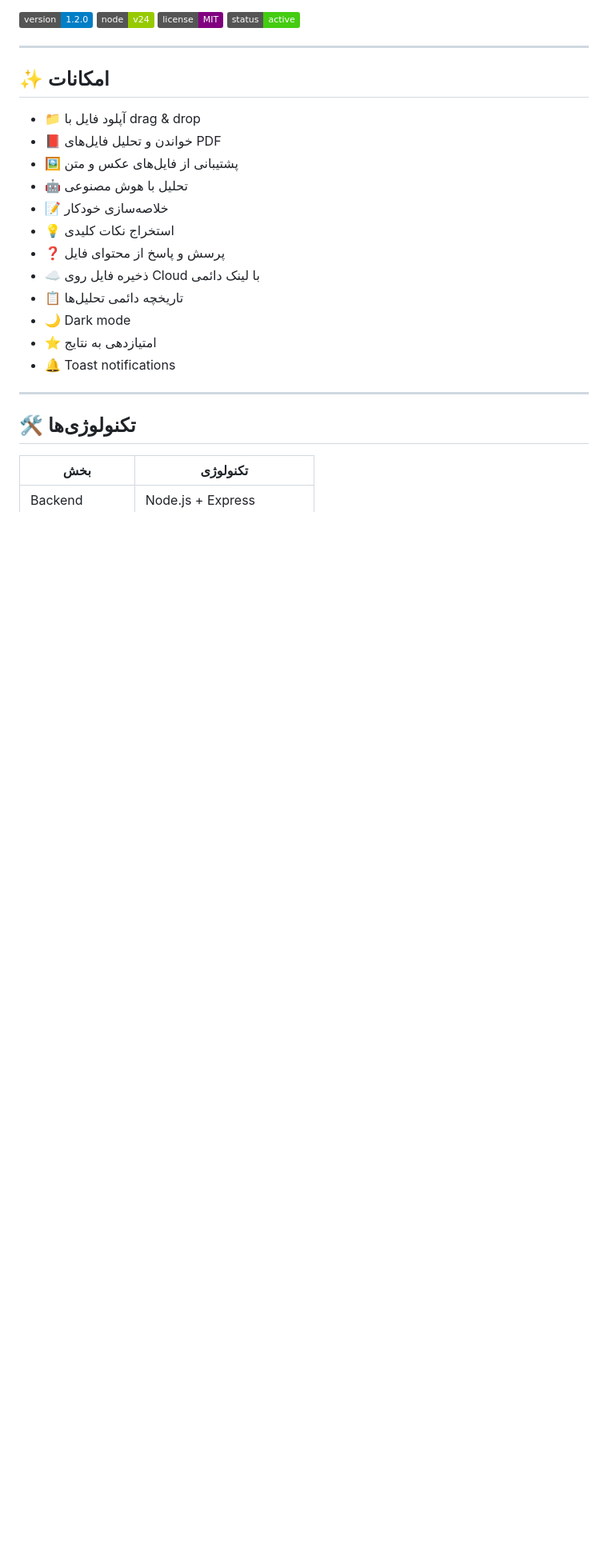
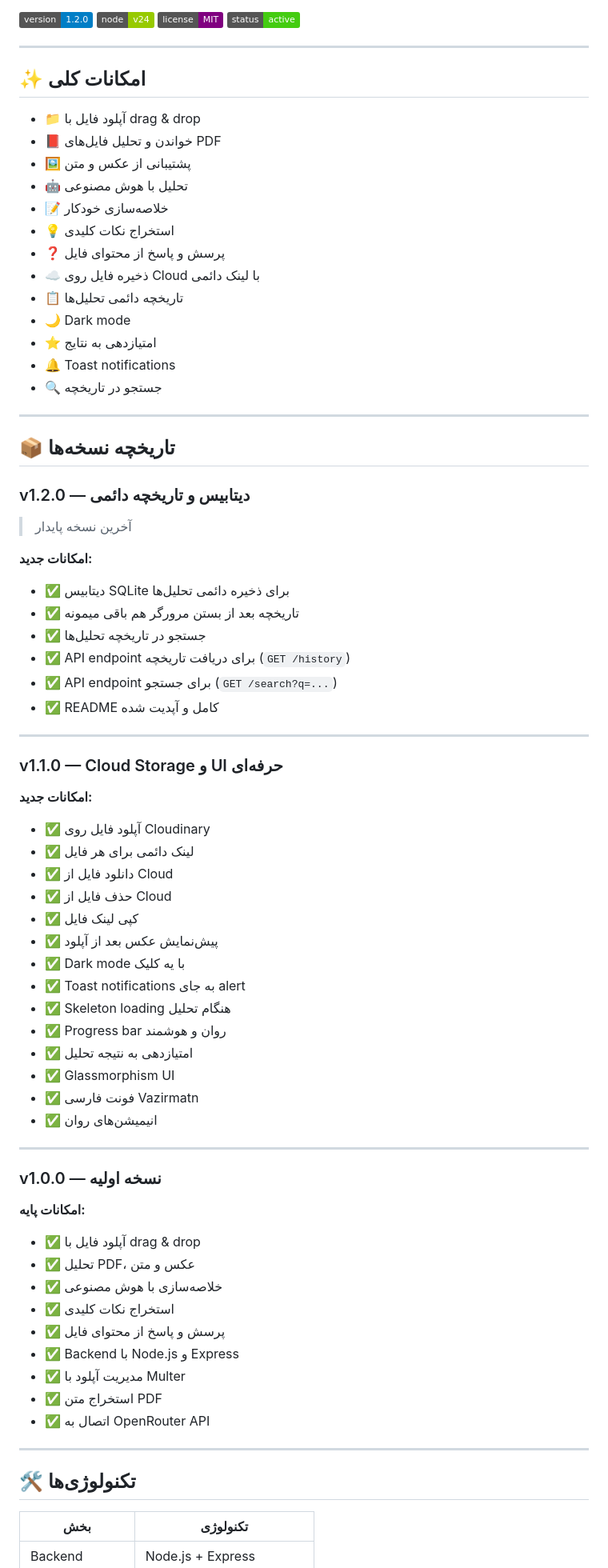
Before and after one commit to Alimhmdiii/cloud-file-intelligence, a Markdown page: README.md, the part around one of its changes. Shown at 80% size. GitHub-like rendering; badges without logos; blank space fills up the shorter version.

Commit message:
docs: add complete changelog to README

```diff
--- a/README.md
+++ b/README.md
@@ -9,11 +9,11 @@
 
 ---
 
-## ✨ امکانات
+## ✨ امکانات کلی
 
 - 📁 آپلود فایل با drag & drop
 - 📕 خواندن و تحلیل فایل‌های PDF
-- 🖼️ پشتیبانی از فایل‌های عکس و متن
+- 🖼️ پشتیبانی از عکس و متن
 - 🤖 تحلیل با هوش مصنوعی
 - 📝 خلاصه‌سازی خودکار
 - 💡 استخراج نکات کلیدی
@@ -23,6 +23,57 @@
 - 🌙 Dark mode
 - ⭐ امتیازدهی به نتایج
 - 🔔 Toast notifications
+- 🔍 جستجو در تاریخچه
+
+---
+
+## 📦 تاریخچه نسخه‌ها
+
+### v1.2.0 — دیتابیس و تاریخچه دائمی
+> آخرین نسخه پایدار
+
+**امکانات جدید:**
+- ✅ دیتابیس SQLite برای ذخیره دائمی تحلیل‌ها
+- ✅ تاریخچه بعد از بستن مرورگر هم باقی میمونه
+- ✅ جستجو در تاریخچه تحلیل‌ها
+- ✅ API endpoint برای دریافت تاریخچه (`GET /history`)
+- ✅ API endpoint برای جستجو (`GET /search?q=...`)
+- ✅ README کامل و آپدیت شده
+
+---
+
+### v1.1.0 — Cloud Storage و UI حرفه‌ای
+
+**امکانات جدید:**
+- ✅ آپلود فایل روی Cloudinary
+- ✅ لینک دائمی برای هر فایل
+- ✅ دانلود فایل از Cloud
+- ✅ حذف فایل از Cloud
+- ✅ کپی لینک فایل
+- ✅ پیش‌نمایش عکس بعد از آپلود
+- ✅ Dark mode با یه کلیک
+- ✅ Toast notifications به جای alert
+- ✅ Skeleton loading هنگام تحلیل
+- ✅ Progress bar روان و هوشمند
+- ✅ امتیازدهی به نتیجه تحلیل
+- ✅ Glassmorphism UI
+- ✅ فونت فارسی Vazirmatn
+- ✅ انیمیشن‌های روان
+
+---
+
+### v1.0.0 — نسخه اولیه
+
+**امکانات پایه:**
+- ✅ آپلود فایل با drag & drop
+- ✅ تحلیل PDF، عکس و متن
+- ✅ خلاصه‌سازی با هوش مصنوعی
+- ✅ استخراج نکات کلیدی
+- ✅ پرسش و پاسخ از محتوای فایل
+- ✅ Backend با Node.js و Express
+- ✅ مدیریت آپلود با Multer
+- ✅ استخراج متن PDF
+- ✅ اتصال به OpenRouter API
 
 ---
 
```
Also changed, not shown: other parts of README.md (+12 -0 lines).
